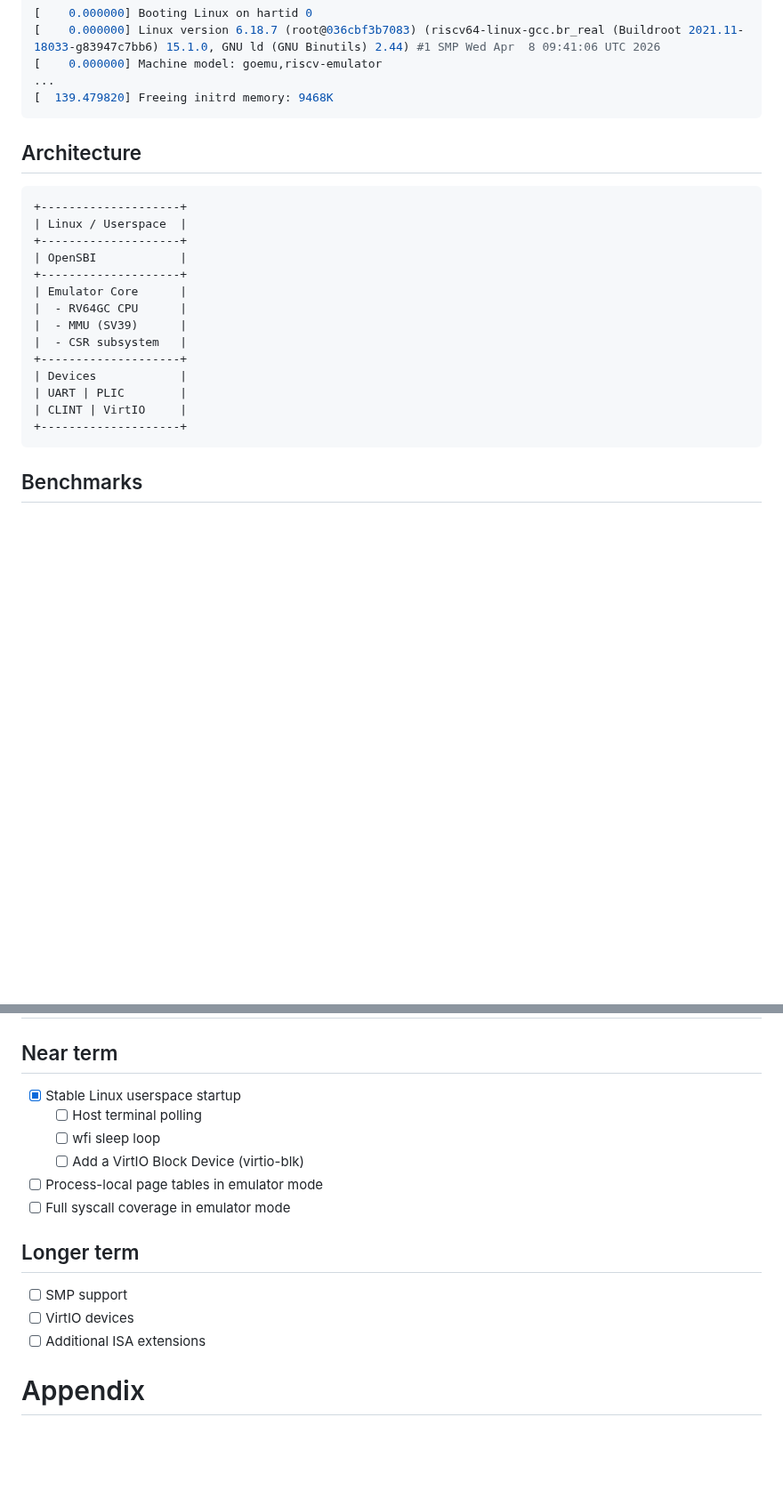
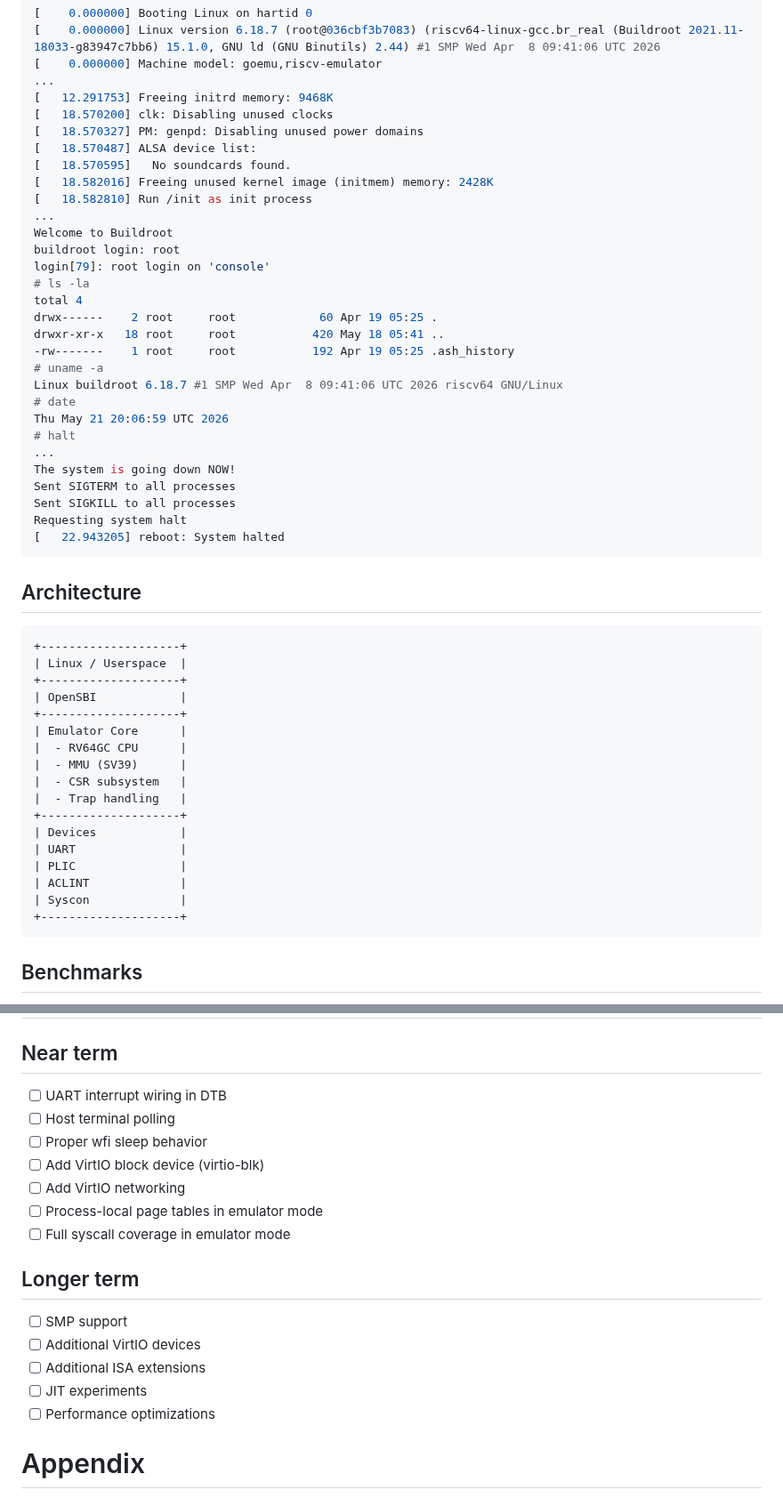
Before and after one commit to markkurossi/riscv, a Markdown page: README.md, 2 parts joined by grey strips. Shown at 89% size. Rendered like a GitHub page; blank space fills up the shorter version.

Commit message:
Updated documentation.

````diff
--- a/README.md
+++ b/README.md
@@ -81,7 +89,33 @@ OpenSBI v1.6
 [    0.000000] Linux version 6.18.7 (root@036cbf3b7083) (riscv64-linux-gcc.br_real (Buildroot 2021.11-18033-g83947c7bb6) 15.1.0, GNU ld (GNU Binutils) 2.44) #1 SMP Wed Apr  8 09:41:06 UTC 2026
 [    0.000000] Machine model: goemu,riscv-emulator
 ...
-[  139.479820] Freeing initrd memory: 9468K
+[   12.291753] Freeing initrd memory: 9468K
+[   18.570200] clk: Disabling unused clocks
+[   18.570327] PM: genpd: Disabling unused power domains
+[   18.570487] ALSA device list:
+[   18.570595]   No soundcards found.
+[   18.582016] Freeing unused kernel image (initmem) memory: 2428K
+[   18.582810] Run /init as init process
+...
+Welcome to Buildroot
+buildroot login: root
+login[79]: root login on 'console'
+# ls -la
+total 4
+drwx------    2 root     root            60 Apr 19 05:25 .
+drwxr-xr-x   18 root     root           420 May 18 05:41 ..
+-rw-------    1 root     root           192 Apr 19 05:25 .ash_history
+# uname -a
+Linux buildroot 6.18.7 #1 SMP Wed Apr  8 09:41:06 UTC 2026 riscv64 GNU/Linux
+# date
+Thu May 21 20:06:59 UTC 2026
+# halt
+...
+The system is going down NOW!
+Sent SIGTERM to all processes
+Sent SIGKILL to all processes
+Requesting system halt
+[   22.943205] reboot: System halted
 ```
 
 ## Architecture
@@ -96,10 +130,13 @@ OpenSBI v1.6
 |  - RV64GC CPU      |
 |  - MMU (SV39)      |
 |  - CSR subsystem   |
+|  - Trap handling   |
 +--------------------+
 | Devices            |
-| UART | PLIC        |
-| CLINT | VirtIO     |
+| UART               |
+| PLIC               |
+| ACLINT             |
+| Syscon             |
 +--------------------+
 ```
 
@@ -132,18 +169,21 @@ cpu: Intel(R) Core(TM) i5-8257U CPU @ 1.40GHz
 
 ## Near term
 
- - [x] Stable Linux userspace startup
-   - [ ] Host terminal polling
-   - [ ] wfi sleep loop
-   - [ ] Add a VirtIO Block Device (virtio-blk)
+ - [ ] UART interrupt wiring in DTB
+ - [ ] Host terminal polling
+ - [ ] Proper wfi sleep behavior
+ - [ ] Add VirtIO block device (virtio-blk)
+ - [ ] Add VirtIO networking
  - [ ] Process-local page tables in emulator mode
  - [ ] Full syscall coverage in emulator mode
 
 ## Longer term
 
  - [ ] SMP support
- - [ ] VirtIO devices
+ - [ ] Additional VirtIO devices
  - [ ] Additional ISA extensions
+ - [ ] JIT experiments
+ - [ ] Performance optimizations
 
 # Appendix
 
````
Also changed, not shown: other parts of README.md (+19 -11 lines).
